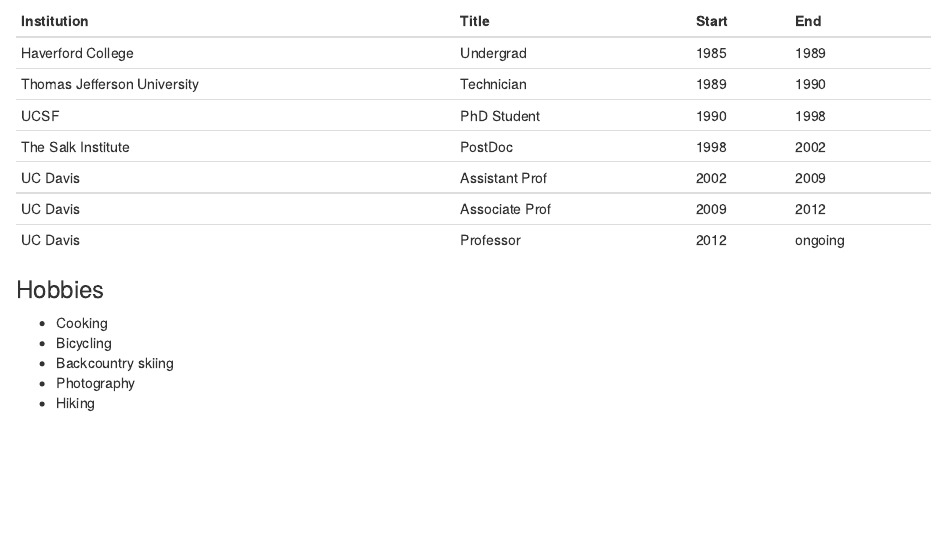
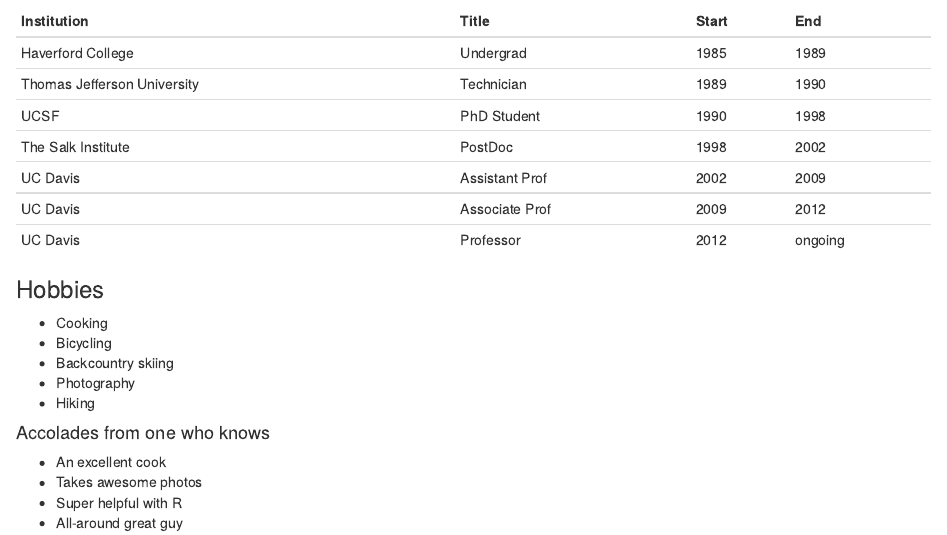
Before and after one commit to jnmaloof/rclub-apr19, an R Markdown document (Bio.Rmd): the page in a window 1100 px wide, from 310 px down. Rendered offline with R 4.5, knitr and Pandoc, with nearby package versions.

Commit message:
Stacey added useful information

```diff
--- a/Bio.Rmd
+++ b/Bio.Rmd
@@ -35,3 +35,9 @@
 * Backcountry skiing
 * Photography
 * Hiking
+
+#### Accolades from one who knows
+* An excellent cook
+* Takes awesome photos
+* Super helpful with R
+* All-around great guy
```
Also changed, not shown: 1 other file.
